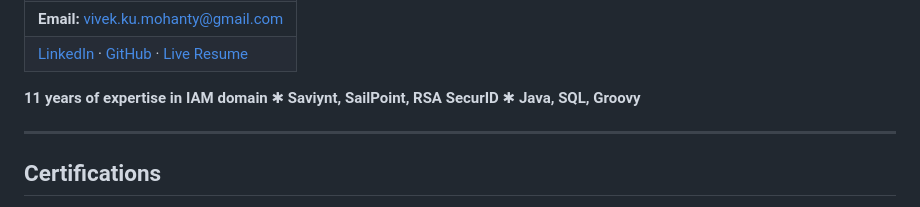
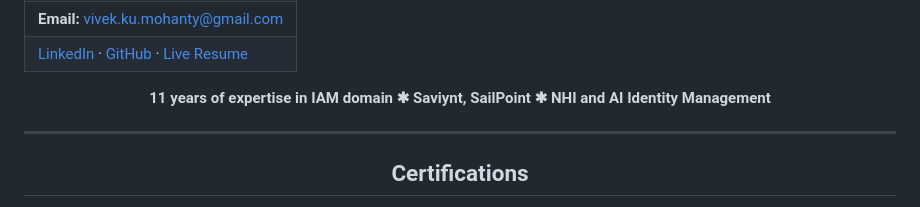
Before and after one commit to vivek9237/vivek9237.github.io, a Markdown page: resume.md, the part around the change. GitHub-like rendering.

```diff
--- a/resume.md
+++ b/resume.md
@@ -20,7 +20,11 @@
 </tr>
 </table>
 
-**11 years of expertise in IAM domain** ✱ **Saviynt, SailPoint, RSA SecurID** ✱ **Java, SQL, Groovy**
+<div align="center">
+  <strong>
+11 years of expertise in IAM domain ✱ Saviynt, SailPoint ✱ NHI and AI Identity Management
+  </strong>
+<div>
 
 ---
 
```
